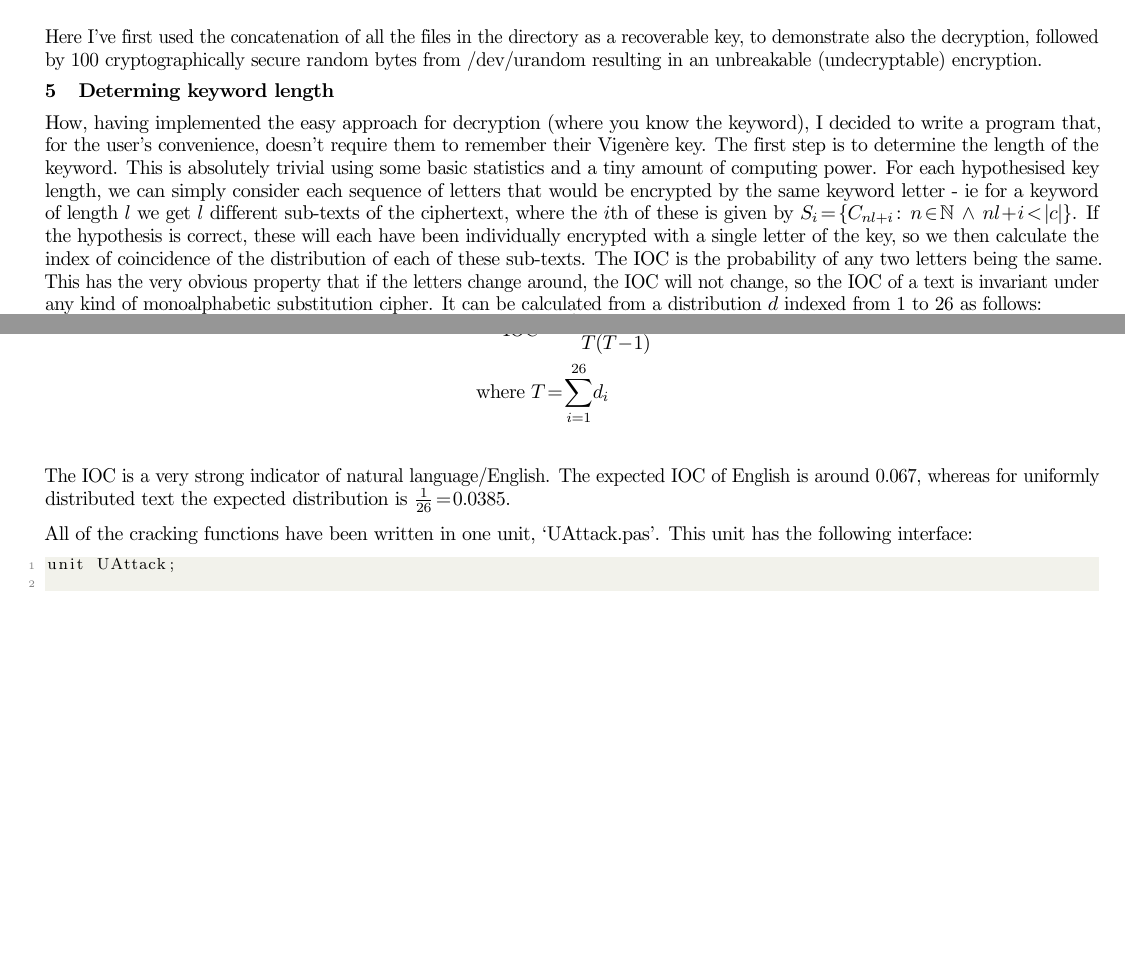
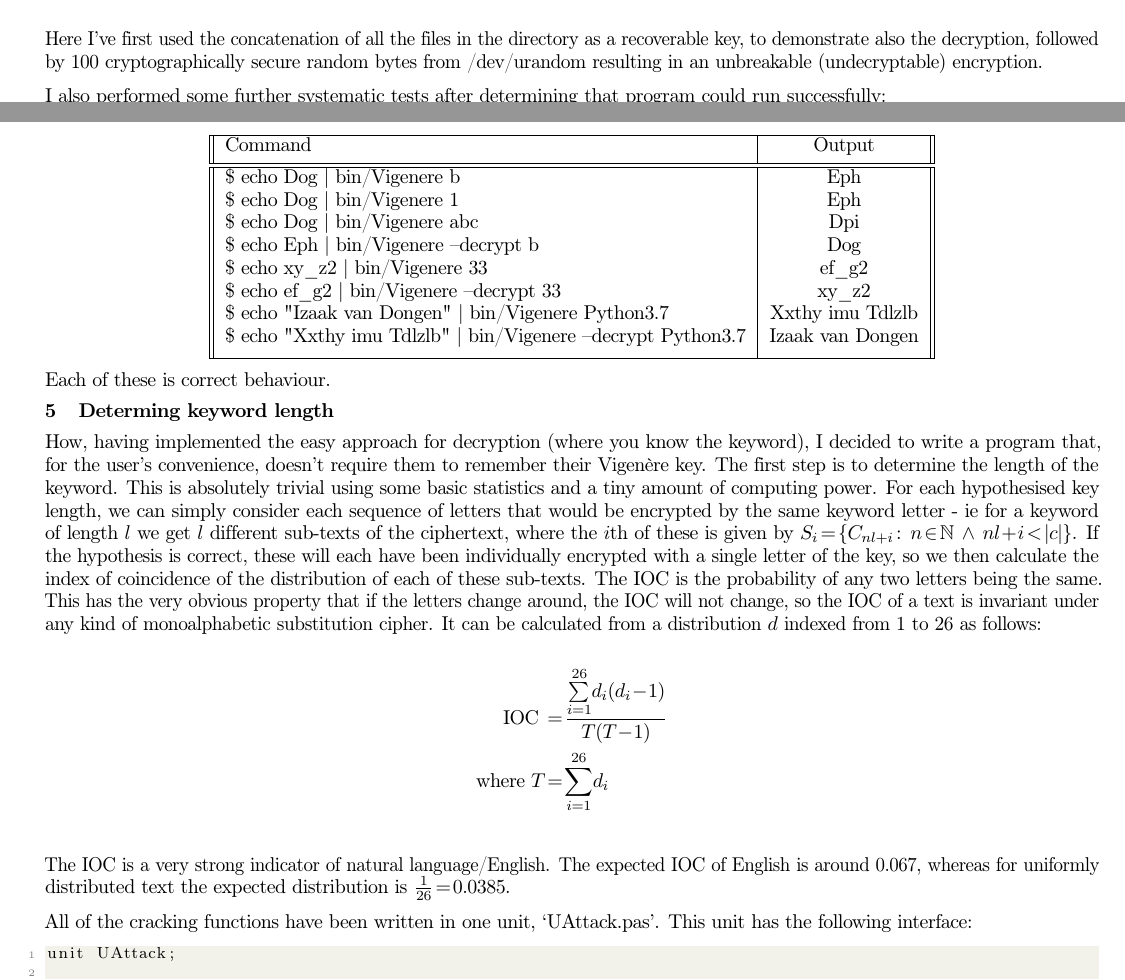
Before and after one commit to elterminad0r/encryption, a LaTeX document (writeup/writeup.tex): two parts of pages 4 and 5 of 8 before the commit and two parts of pages 4 and 5 of 9 after it, joined at a grey line, cut so that both start at the same text, the shorter picture padded with empty space. Compiled offline with pdfLaTeX.

Commit message:
added some more tests

```diff
--- a/writeup/writeup.tex
+++ b/writeup/writeup.tex
@@ -10,6 +10,7 @@
 \usepackage[parfill]{parskip}
 
 \usepackage[utf8]{inputenc}
+\usepackage[T1]{fontenc}
 
 \usepackage{graphicx}
 
@@ -361,6 +373,28 @@ jih shkno ugein gyr pwsce kgiu ycu mdbl fzk
     a recoverable key, to demonstrate also the decryption, followed by 100
     cryptographically secure random bytes from /dev/urandom resulting in an
     unbreakable (undecryptable) encryption.
+
+    I also performed some further systematic tests after determining that
+    program could run successfully:
+
+	\begin{center}
+		\begin{tabular}{||l | c||}
+		\hline
+		Command & Output \\ [0.5ex]
+		\hline\hline
+        \$ echo Dog | bin/Vigenere b & Eph \\
+        \$ echo Dog | bin/Vigenere 1 & Eph \\
+        \$ echo Dog | bin/Vigenere abc & Dpi \\
+        \$ echo Eph | bin/Vigenere --decrypt b & Dog \\
+        \$ echo xy\_z2 | bin/Vigenere 33 & ef\_g2 \\
+        \$ echo ef\_g2 | bin/Vigenere --decrypt 33 & xy\_z2 \\
+        \$ echo "Izaak van Dongen" | bin/Vigenere Python3.7 & Xxthy imu Tdlzlb \\
+        \$ echo "Xxthy imu Tdlzlb" | bin/Vigenere --decrypt Python3.7 & Izaak van Dongen \\ [1ex]
+        \hline
+	\end{tabular}
+	\end{center}
+
+    Each of these is correct behaviour.
 
     \section{Determing keyword length}
 
```
Also changed, not shown: src/zen.txt (added, +1 -0 lines), writeup/writeup.pdf, writeup/writeup.tex (15 more changed lines).
